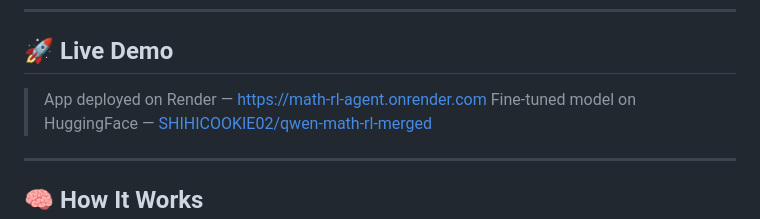
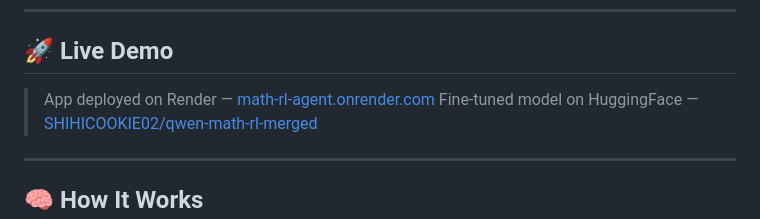
Before and after one commit to cookieshop02/math-rl-agent, a Markdown page: README.md, the part around the change. GitHub-like rendering.

Commit message:
Fix link formatting in README.md

```diff
--- a/README.md
+++ b/README.md
@@ -6,7 +6,7 @@ An RL-based Math Problem Solving Agent — fine-tuned using **GRPO algorithm** (
 
 ## 🚀 Live Demo
 
-> App deployed on Render — [https://math-rl-agent.onrender.com](#)
+> App deployed on Render — [math-rl-agent.onrender.com](https://math-rl-agent.onrender.com/)
 > Fine-tuned model on HuggingFace — [SHIHICOOKIE02/qwen-math-rl-merged](https://huggingface.co/SHIHICOOKIE02/qwen-math-rl-merged)
 
 ---
```
